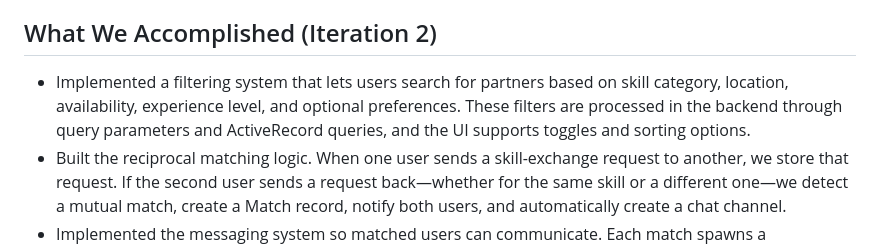
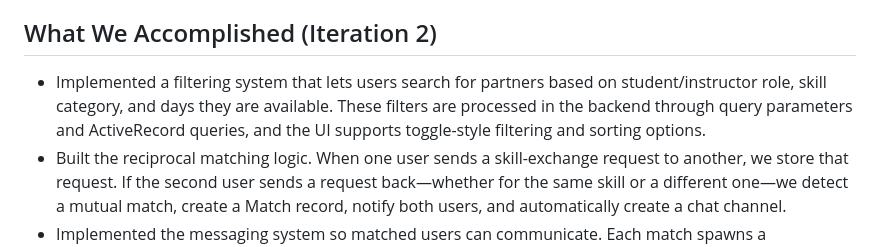
Before and after one commit to xxanxnie/TeachMeBack, a Markdown page: README.md, the part around the change. Drawn GitHub-style.

Commit message:
Revise filtering system details in README
Updated filtering system description to include user roles and availability criteria.

```diff
--- a/README.md
+++ b/README.md
@@ -21,7 +21,7 @@ Heroku: https://teachmeback-e9b7cdefef4f.herokuapp.com/
 - Added **Cucumber feature and RSpec tests** for access control, authentication, and dashboard/explore functionality.
 
 ## What We Accomplished (Iteration 2)
-- Implemented a filtering system that lets users search for partners based on skill category, location, availability, experience level, and optional preferences. These filters are processed in the backend through query parameters and ActiveRecord queries, and the UI supports toggles and sorting options.
+- Implemented a filtering system that lets users search for partners based on student/instructor role, skill category, and days they are available. These filters are processed in the backend through query parameters and ActiveRecord queries, and the UI supports toggle-style filtering and sorting options.
 - Built the reciprocal matching logic. When one user sends a skill-exchange request to another, we store that request. If the second user sends a request back—whether for the same skill or a different one—we detect a mutual match, create a Match record, notify both users, and automatically create a chat channel.
 - Implemented the messaging system so matched users can communicate. Each match spawns a Conversation model, and messages store the sender, content, and timestamp. We use ActionCable/WebSockets for real-time chat, and only the two matched users can access the conversation.
 - With these features, we now have the full core loop: users can discover others, match, and chat after meeting.
```
